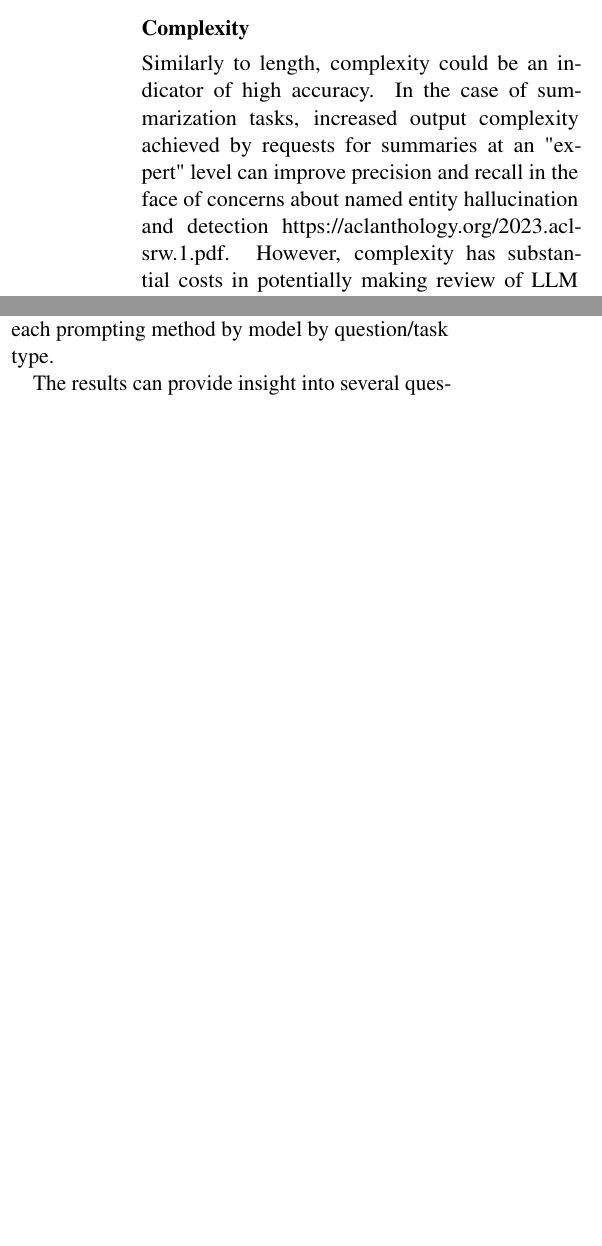
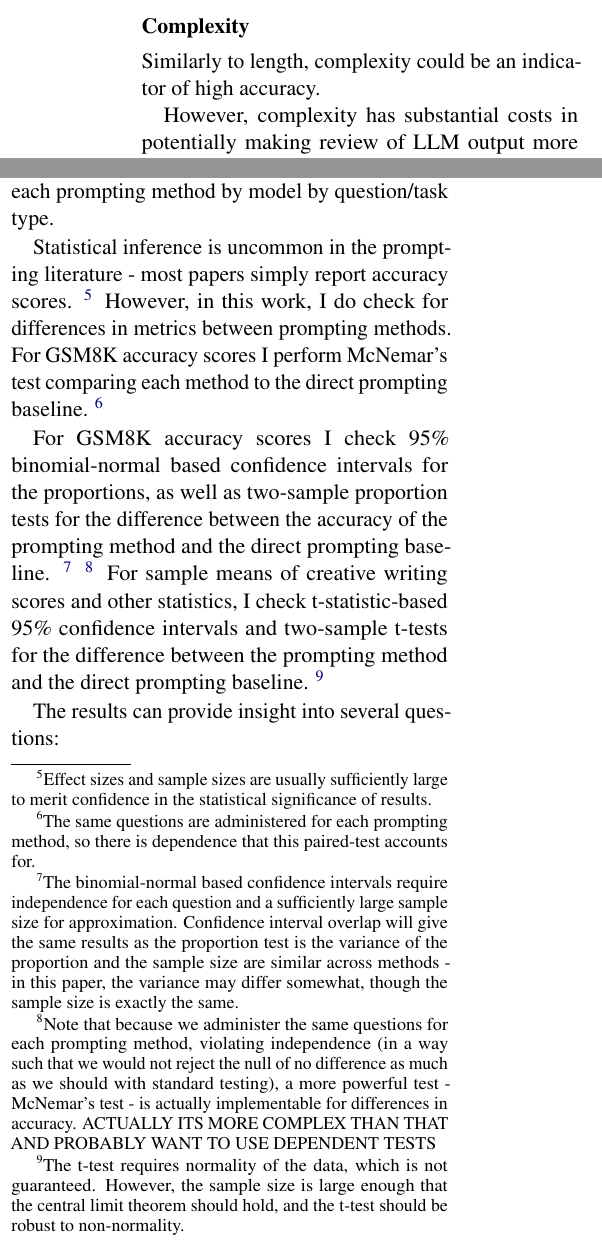
Before and after one commit to ijyliu/anlp23-project, a LaTeX paper (Midterm Report/Midterm Report - Isaac Liu.tex): two parts of the columns of page 4 of 11, joined at a grey line, cut so that both start at the same text, the shorter picture padded with empty space. Compiled offline with pdfLaTeX.

Commit message:
saving statistical inference

```diff
--- a/Midterm Report/Midterm Report - Isaac Liu.tex
+++ b/Midterm Report/Midterm Report - Isaac Liu.tex
@@ -101,7 +101,9 @@ I report:
 
 \subsection*{Complexity}
 
-Similarly to length, complexity could be an indicator of high accuracy. In the case of summarization tasks, increased output complexity achieved by requests for summaries at an "expert" level can improve precision and recall in the face of concerns about named entity hallucination and detection https://aclanthology.org/2023.acl-srw.1.pdf. However, complexity has substantial costs in potentially making review of LLM output more difficult, and on simple questions it may even lead to degraded accuracy https://browse.arxiv.org/pdf/2302.12822.pdf.
+Similarly to length, complexity could be an indicator of high accuracy.
+
+However, complexity has substantial costs in potentially making review of LLM output more difficult
 
 Complicated prompts may hurt robustness to irrelevant context: https://proceedings.mlr.press/v202/shi23a/shi23a.pdf
 
@@ -121,6 +123,10 @@ I report:
 \section*{Analyses}
 
 I provide accuracy scores as well as summary statistics (mean, standard deviation) of the metrics for each prompting method by model by question/task type.
+
+Statistical inference is uncommon in the prompting literature - most papers simply report accuracy scores. \footnote{Effect sizes and sample sizes are usually sufficiently large to merit confidence in the statistical significance of results.} However, in this work, I do check for differences in metrics between prompting methods. For GSM8K accuracy scores I perform McNemar's test comparing each method to the direct prompting baseline. \footnote{The same questions are administered for each prompting method, so there is dependence that this paired-test accounts for.}
+
+For GSM8K accuracy scores I check 95\% binomial-normal based confidence intervals for the proportions, as well as two-sample proportion tests for the difference between the accuracy of the prompting method and the direct prompting baseline. \footnote{The binomial-normal based confidence intervals require independence for each question and a sufficiently large sample size for approximation. Confidence interval overlap will give the same results as the proportion test is the variance of the proportion and the sample size are similar across methods - in this paper, the variance may differ somewhat, though the sample size is exactly the same.} \footnote{Note that because we administer the same questions for each prompting method, violating independence (in a way such that we would not reject the null of no difference as much as we should with standard testing), a more powerful test - McNemar's test - is actually implementable for differences in accuracy. ACTUALLY ITS MORE COMPLEX THAN THAT AND PROBABLY WANT TO USE DEPENDENT TESTS} For sample means of creative writing scores and other statistics, I check t-statistic-based 95\% confidence intervals and two-sample t-tests for the difference between the prompting method and the direct prompting baseline. \footnote{The t-test requires normality of the data, which is not guaranteed. However, the sample size is large enough that the central limit theorem should hold, and the t-test should be robust to non-normality.}
 
 The results can provide insight into several questions:
 
```
Also changed, not shown: Midterm Report/Midterm Report - Isaac Liu.tex (8 more changed lines).
